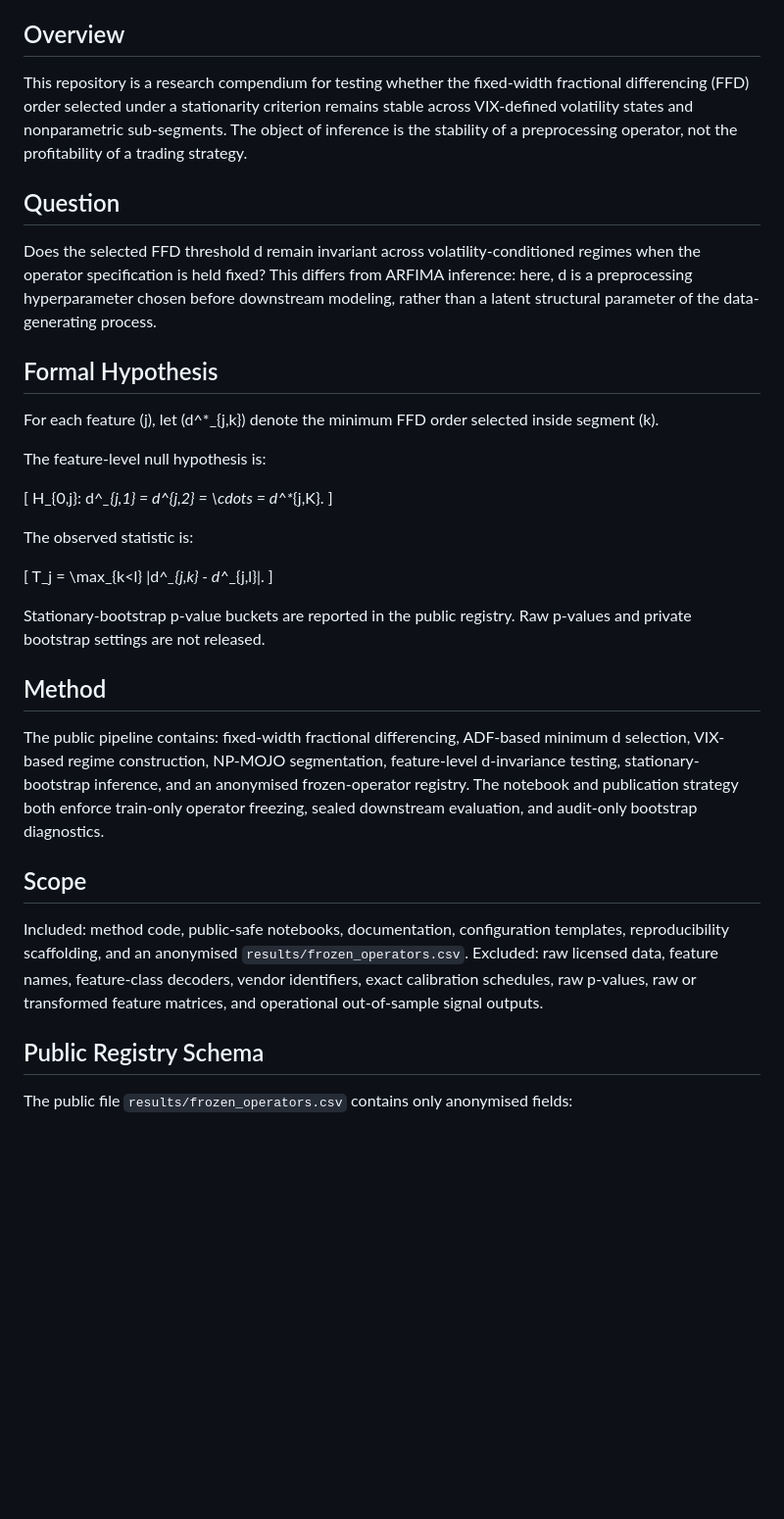
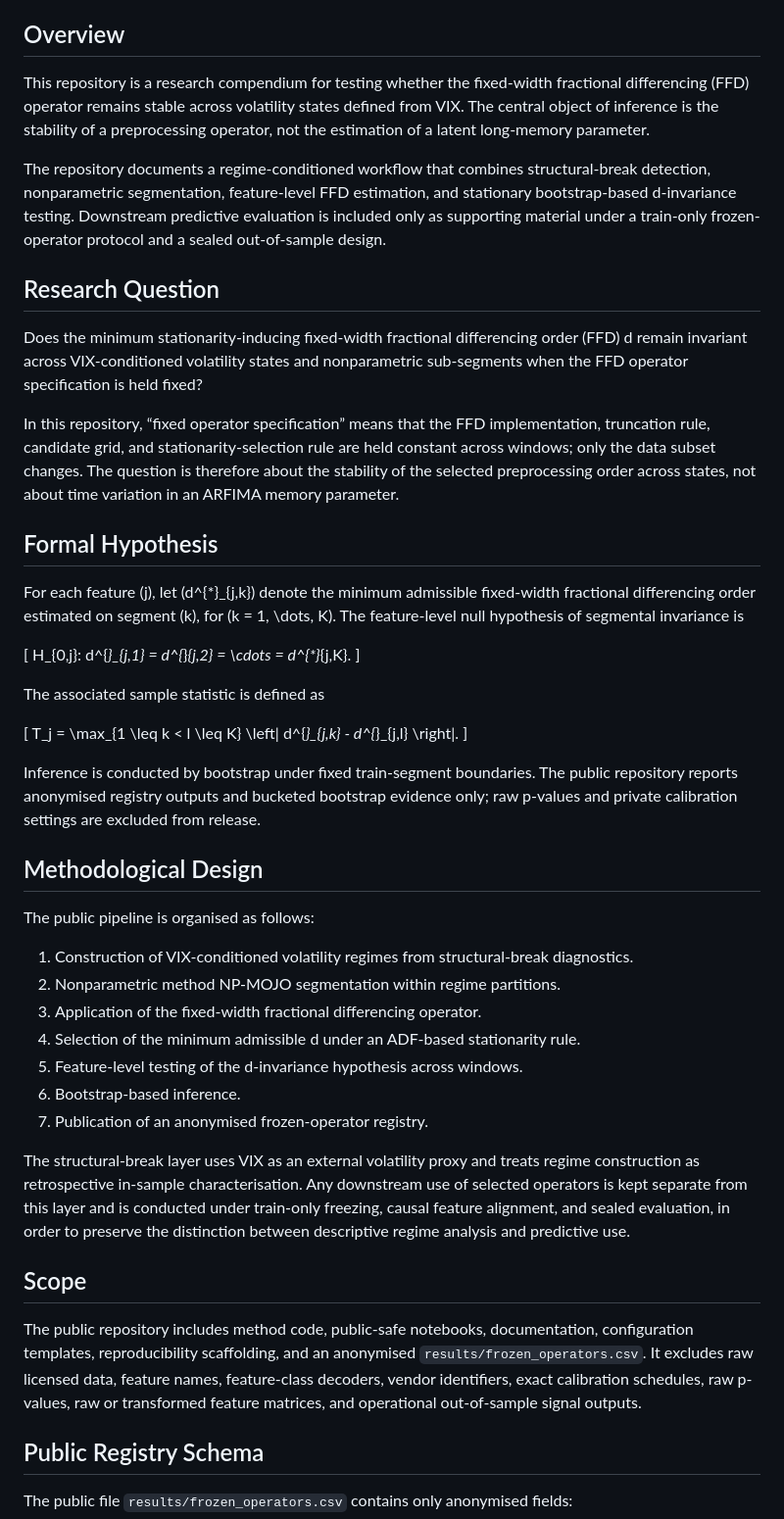
Before and after one commit to bgltn/d-invariance-ffd, a Markdown page: README.md, the part around one of its changes. Shown at 98% size. GitHub-like rendering; blank space fills up the shorter version.

Commit message:
Revise README for clarity and consistency
Updated various sections for clarity and consistency, including the overview, research question, methodology, and confidentiality boundary.

```diff
--- a/README.md
+++ b/README.md
@@ -4,37 +4,49 @@
 
 ## Overview
 
-This repository is a research compendium for testing whether the fixed-width fractional differencing (FFD) order selected under a stationarity criterion remains stable across VIX-defined volatility states and nonparametric sub-segments. The object of inference is the stability of a preprocessing operator, not the profitability of a trading strategy.
+This repository is a research compendium for testing whether the fixed-width fractional differencing (FFD) operator remains stable across volatility states defined from VIX. The central object of inference is the stability of a preprocessing operator, not the estimation of a latent long-memory parameter.
 
-## Question
+The repository documents a regime-conditioned workflow that combines structural-break detection, nonparametric segmentation, feature-level FFD estimation, and stationary bootstrap-based d-invariance testing. Downstream predictive evaluation is included only as supporting material under a train-only frozen-operator protocol and a sealed out-of-sample design.
 
-Does the selected FFD threshold d remain invariant across volatility-conditioned regimes when the operator specification is held fixed? This differs from ARFIMA inference: here, d is a preprocessing hyperparameter chosen before downstream modeling, rather than a latent structural parameter of the data-generating process.
+## Research Question
+
+Does the minimum stationarity-inducing fixed-width fractional differencing order (FFD) d remain invariant across VIX-conditioned volatility states and nonparametric sub-segments when the FFD operator specification is held fixed?
+
+In this repository, “fixed operator specification” means that the FFD implementation, truncation rule, candidate grid, and stationarity-selection rule are held constant across windows; only the data subset changes. The question is therefore about the stability of the selected preprocessing order across states, not about time variation in an ARFIMA memory parameter.
+
 ## Formal Hypothesis
 
-For each feature \(j\), let \(d^*_{j,k}\) denote the minimum FFD order selected inside segment \(k\).
-
-The feature-level null hypothesis is:
+For each feature \(j\), let \(d^{*}_{j,k}\) denote the minimum admissible fixed-width fractional differencing order estimated on segment \(k\), for \(k = 1, \dots, K\). The feature-level null hypothesis of segmental invariance is
 
 \[
-H_{0,j}: d^*_{j,1} = d^*_{j,2} = \cdots = d^*_{j,K}.
+H_{0,j}: d^{*}_{j,1} = d^{*}_{j,2} = \cdots = d^{*}_{j,K}.
 \]
 
-The observed statistic is:
+The associated sample statistic is defined as
 
 \[
-T_j = \max_{k<l} |d^*_{j,k} - d^*_{j,l}|.
+T_j = \max_{1 \leq k < l \leq K} \left| d^{*}_{j,k} - d^{*}_{j,l} \right|.
 \]
 
-Stationary-bootstrap p-value buckets are reported in the public registry. Raw p-values and private bootstrap settings are not released.
+Inference is conducted by bootstrap under fixed train-segment boundaries. The public repository reports anonymised registry outputs and bucketed bootstrap evidence only; raw p-values and private calibration settings are excluded from release.
 
-## Method
+## Methodological Design
 
-The public pipeline contains: fixed-width fractional differencing, ADF-based minimum d selection, VIX-based regime construction, NP-MOJO segmentation, feature-level d-invariance testing, stationary-bootstrap inference, and an anonymised frozen-operator registry. The notebook and publication strategy both enforce train-only operator freezing, sealed downstream evaluation, and audit-only bootstrap diagnostics.
+The public pipeline is organised as follows:
 
+1. Construction of VIX-conditioned volatility regimes from structural-break diagnostics.
+2. Nonparametric method NP-MOJO segmentation within regime partitions.
+3. Application of the fixed-width fractional differencing operator.
+4. Selection of the minimum admissible d under an ADF-based stationarity rule.
+5. Feature-level testing of the d-invariance hypothesis across windows.
+6. Bootstrap-based inference.
+7. Publication of an anonymised frozen-operator registry.
+
+The structural-break layer uses VIX as an external volatility proxy and treats regime construction as retrospective in-sample characterisation. Any downstream use of selected operators is kept separate from this layer and is conducted under train-only freezing, causal feature alignment, and sealed evaluation, in order to preserve the distinction between descriptive regime analysis and predictive use.
 
 ## Scope
 
-Included: method code, public-safe notebooks, documentation, configuration templates, reproducibility scaffolding, and an anonymised `results/frozen_operators.csv`. Excluded: raw licensed data, feature names, feature-class decoders, vendor identifiers, exact calibration schedules, raw p-values, raw or transformed feature matrices, and operational out-of-sample signal outputs.
+The public repository includes method code, public-safe notebooks, documentation, configuration templates, reproducibility scaffolding, and an anonymised `results/frozen_operators.csv`. It excludes raw licensed data, feature names, feature-class decoders, vendor identifiers, exact calibration schedules, raw p-values, raw or transformed feature matrices, and operational out-of-sample signal outputs.
 
 ## Public Registry Schema
 
```
Also changed, not shown: other parts of README.md (+16 -11 lines).
